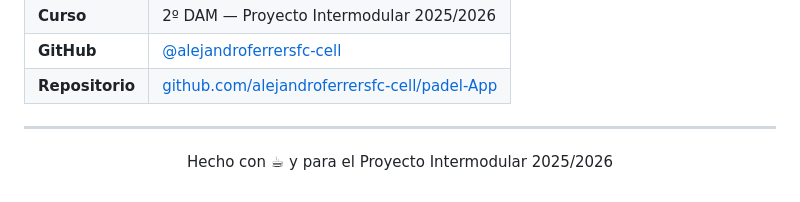
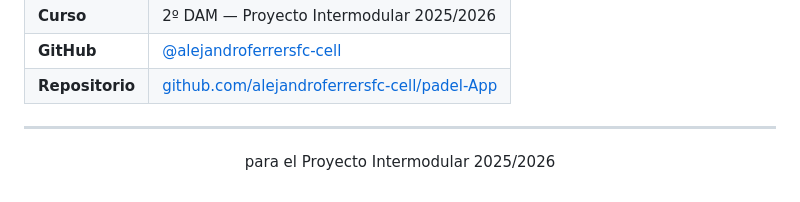
Before and after one commit to alejandroferrersfc-cell/padel-App, a Markdown page: README.md, the part around the change. Rendered like a GitHub page.

Commit message:
Update footer text in README.md
Removed the 'Hecho con ☕' text from the footer.

```diff
--- a/README.md
+++ b/README.md
@@ -292,5 +292,5 @@ La base de datos se puebla automáticamente al iniciar. Para probar el sistema d
 ---
 
 <p align="center">
-  Hecho con ☕ y <i class="fa-solid fa-table-tennis-paddle-ball"></i> para el Proyecto Intermodular 2025/2026
+  <i class="fa-solid fa-table-tennis-paddle-ball"></i> para el Proyecto Intermodular 2025/2026
 </p>
```
